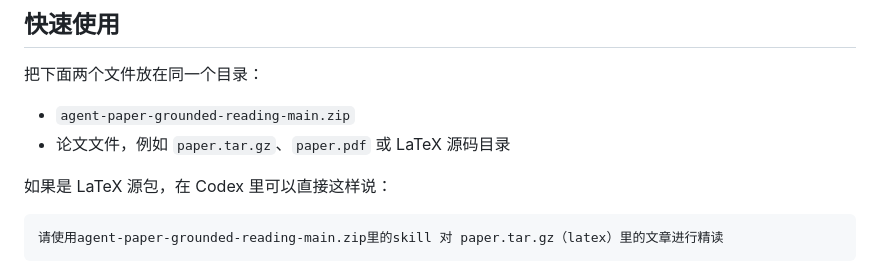
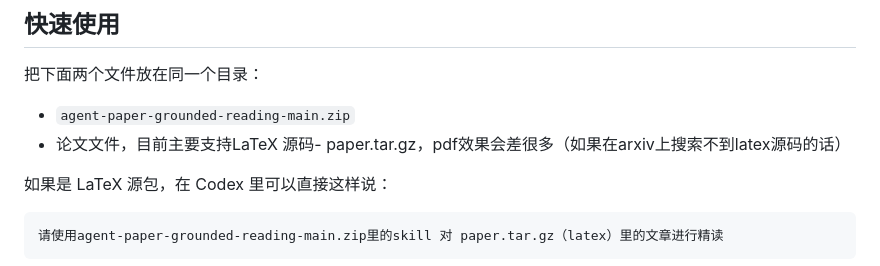
Before and after one commit to c-narcissus/agent-paper-grounded-reading, a Markdown page: README.zh-CN.md, the part around the change. GitHub-like rendering.

```diff
--- a/README.zh-CN.md
+++ b/README.zh-CN.md
@@ -50,7 +50,7 @@
 把下面两个文件放在同一个目录：
 
 - `agent-paper-grounded-reading-main.zip`
-- 论文文件，例如 `paper.tar.gz`、`paper.pdf` 或 LaTeX 源码目录
+- 论文文件，目前主要支持LaTeX 源码- paper.tar.gz，pdf效果会差很多（如果在arxiv上搜索不到latex源码的话）
 
 如果是 LaTeX 源包，在 Codex 里可以直接这样说：
 
```
